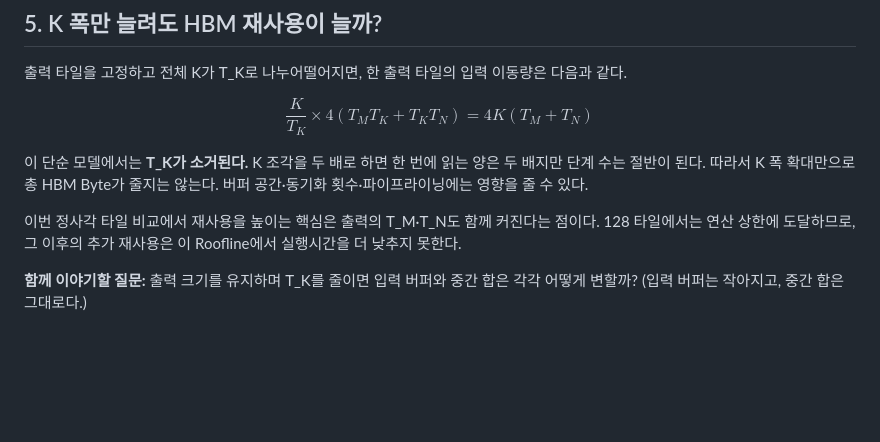
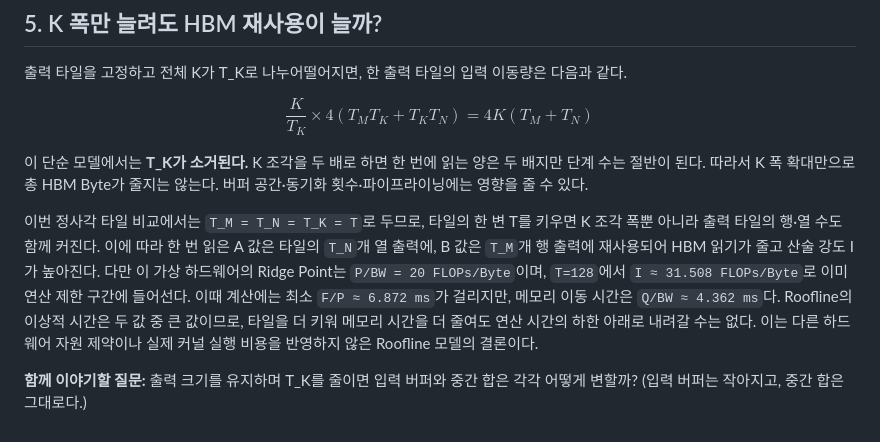
Before and after one commit to Jake-Song/tensor2silicon, a Markdown page: week4/04-tile-size-and-occupancy.md, the part around the change. Drawn GitHub-style; blank space fills up the shorter version.

Commit message:
update week4

```diff
--- a/week4/04-tile-size-and-occupancy.md
+++ b/week4/04-tile-size-and-occupancy.md
@@ -78,6 +78,6 @@ $$
 
 이 단순 모델에서는 **T_K가 소거된다.** K 조각을 두 배로 하면 한 번에 읽는 양은 두 배지만 단계 수는 절반이 된다. 따라서 K 폭 확대만으로 총 HBM Byte가 줄지는 않는다. 버퍼 공간·동기화 횟수·파이프라이닝에는 영향을 줄 수 있다.
 
-이번 정사각 타일 비교에서 재사용을 높이는 핵심은 출력의 T_M·T_N도 함께 커진다는 점이다. 128 타일에서는 연산 상한에 도달하므로, 그 이후의 추가 재사용은 이 Roofline에서 실행시간을 더 낮추지 못한다.
+이번 정사각 타일 비교에서는 `T_M = T_N = T_K = T`로 두므로, 타일의 한 변 T를 키우면 K 조각 폭뿐 아니라 출력 타일의 행·열 수도 함께 커진다. 이에 따라 한 번 읽은 A 값은 타일의 `T_N`개 열 출력에, B 값은 `T_M`개 행 출력에 재사용되어 HBM 읽기가 줄고 산술 강도 I가 높아진다. 다만 이 가상 하드웨어의 Ridge Point는 `P/BW = 20 FLOPs/Byte`이며, `T=128`에서 `I ≈ 31.508 FLOPs/Byte`로 이미 연산 제한 구간에 들어선다. 이때 계산에는 최소 `F/P ≈ 6.872 ms`가 걸리지만, 메모리 이동 시간은 `Q/BW ≈ 4.362 ms`다. Roofline의 이상적 시간은 두 값 중 큰 값이므로, 타일을 더 키워 메모리 시간을 더 줄여도 연산 시간의 하한 아래로 내려갈 수는 없다. 이는 다른 하드웨어 자원 제약이나 실제 커널 실행 비용을 반영하지 않은 Roofline 모델의 결론이다.
 
 **함께 이야기할 질문:** 출력 크기를 유지하며 T_K를 줄이면 입력 버퍼와 중간 합은 각각 어떻게 변할까? (입력 버퍼는 작아지고, 중간 합은 그대로다.)
```
Also changed, not shown: week4/03-tiling.md (+5 -3 lines), week4/05-matmul-exercise.md (+1 -1 lines).
